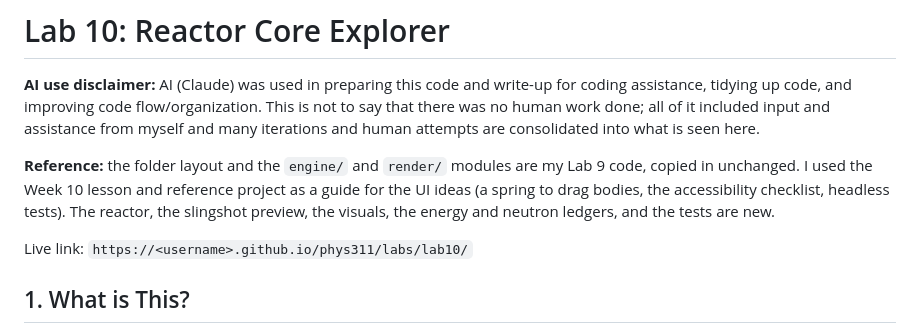
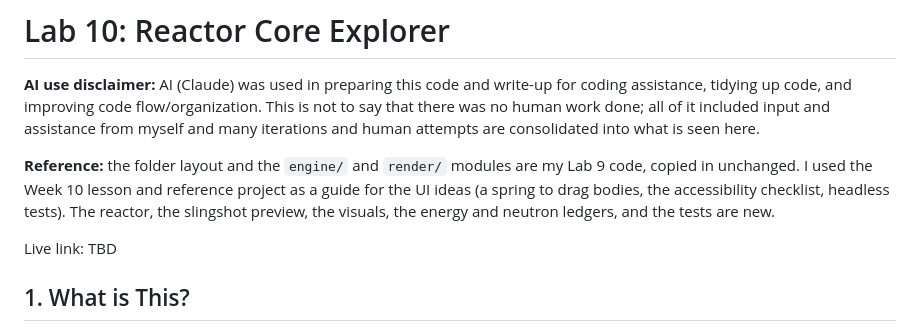
Before and after one commit to asiddiqi5/phys311, a Markdown page: labs/lab10/README.md, the part around the change. Drawn GitHub-style.

```diff
--- a/labs/lab10/README.md
+++ b/labs/lab10/README.md
@@ -4,7 +4,7 @@
 
 **Reference:** the folder layout and the `engine/` and `render/` modules are my Lab 9 code, copied in unchanged. I used the Week 10 lesson and reference project as a guide for the UI ideas (a spring to drag bodies, the accessibility checklist, headless tests). The reactor, the slingshot preview, the visuals, the energy and neutron ledgers, and the tests are new.
 
-Live link: `https://<username>.github.io/phys311/labs/lab10/`
+Live link: TBD
 
 ## 1. What is This?
 
```
Also changed, not shown: labs/lab10/lab10_writeup.md (deleted, +0 -201 lines).
